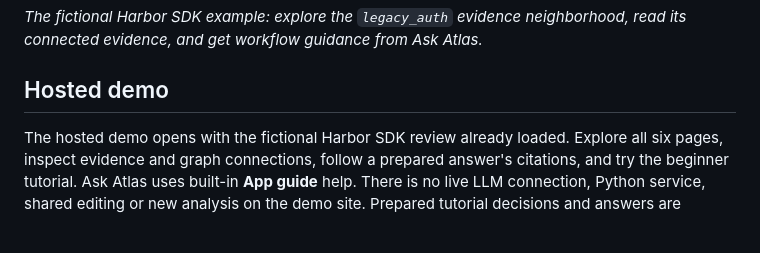
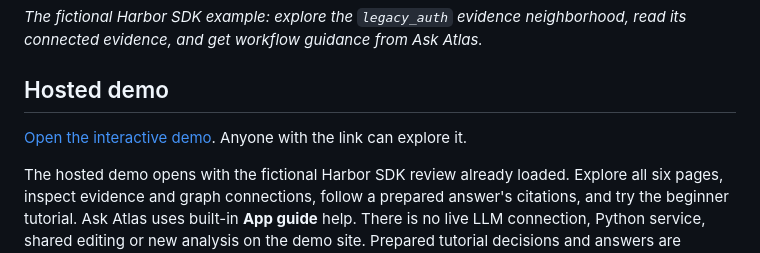
Before and after one commit to myurch/release-atlas, a Markdown page: README.md, the part around the change. Drawn GitHub-style; blank space fills up the shorter version.

Commit message:
Link the public interactive demo from the README

```diff
--- a/README.md
+++ b/README.md
@@ -11,6 +11,8 @@ A collaborative workbench for reviewing software upgrade evidence. Bring version
 *The fictional Harbor SDK example: explore the `legacy_auth` evidence neighborhood, read its connected evidence, and get workflow guidance from Ask Atlas.*
 
 ## Hosted demo
+
+[Open the interactive demo](https://release-atlas.kakashisensai.chatgpt.site). Anyone with the link can explore it.
 
 The hosted demo opens with the fictional Harbor SDK review already loaded. Explore all six pages, inspect evidence and graph connections, follow a prepared answer's citations, and try the beginner tutorial. Ask Atlas uses built-in **App guide** help. There is no live LLM connection, Python service, shared editing or new analysis on the demo site. Prepared tutorial decisions and answers are labeled as examples.
 
```
